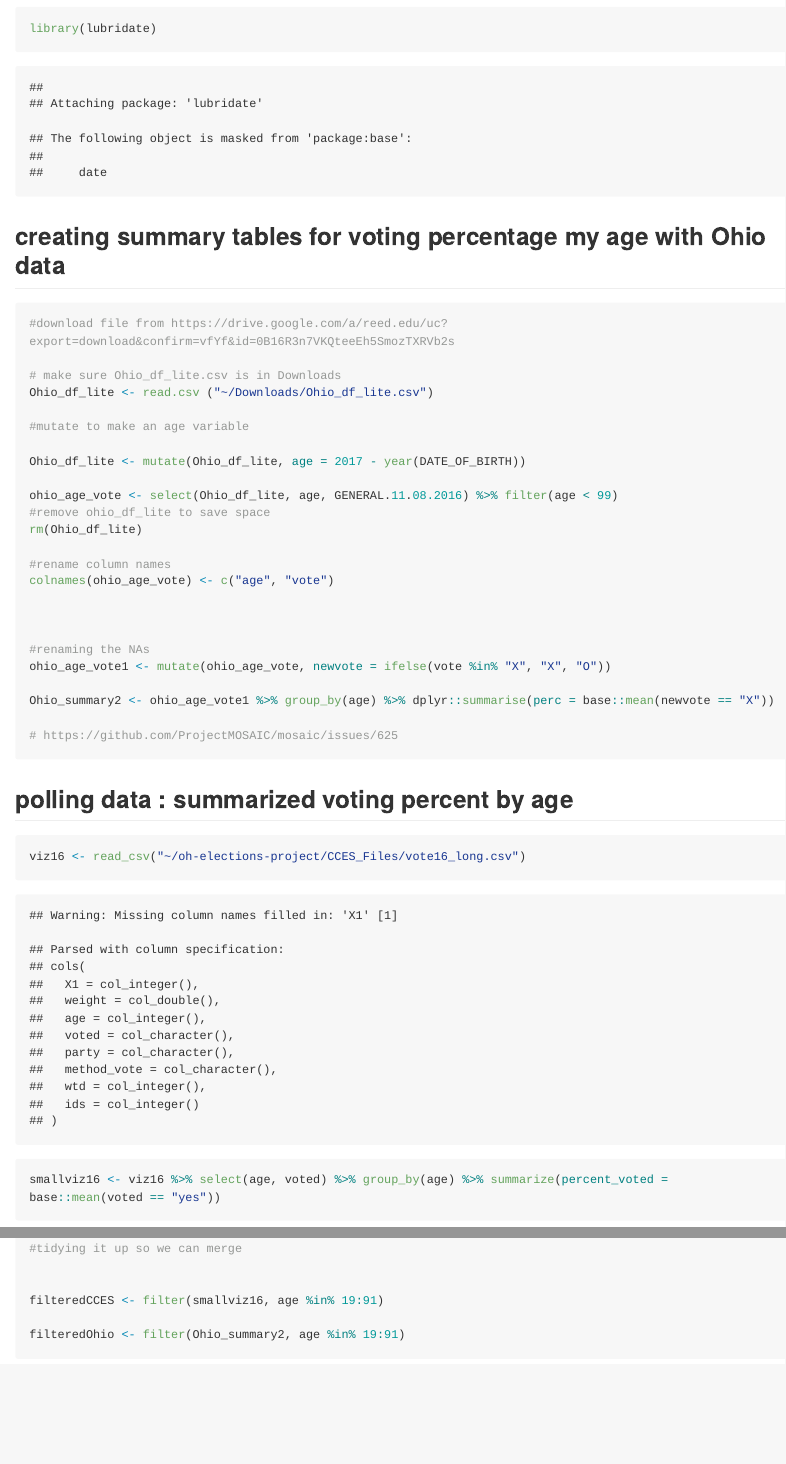
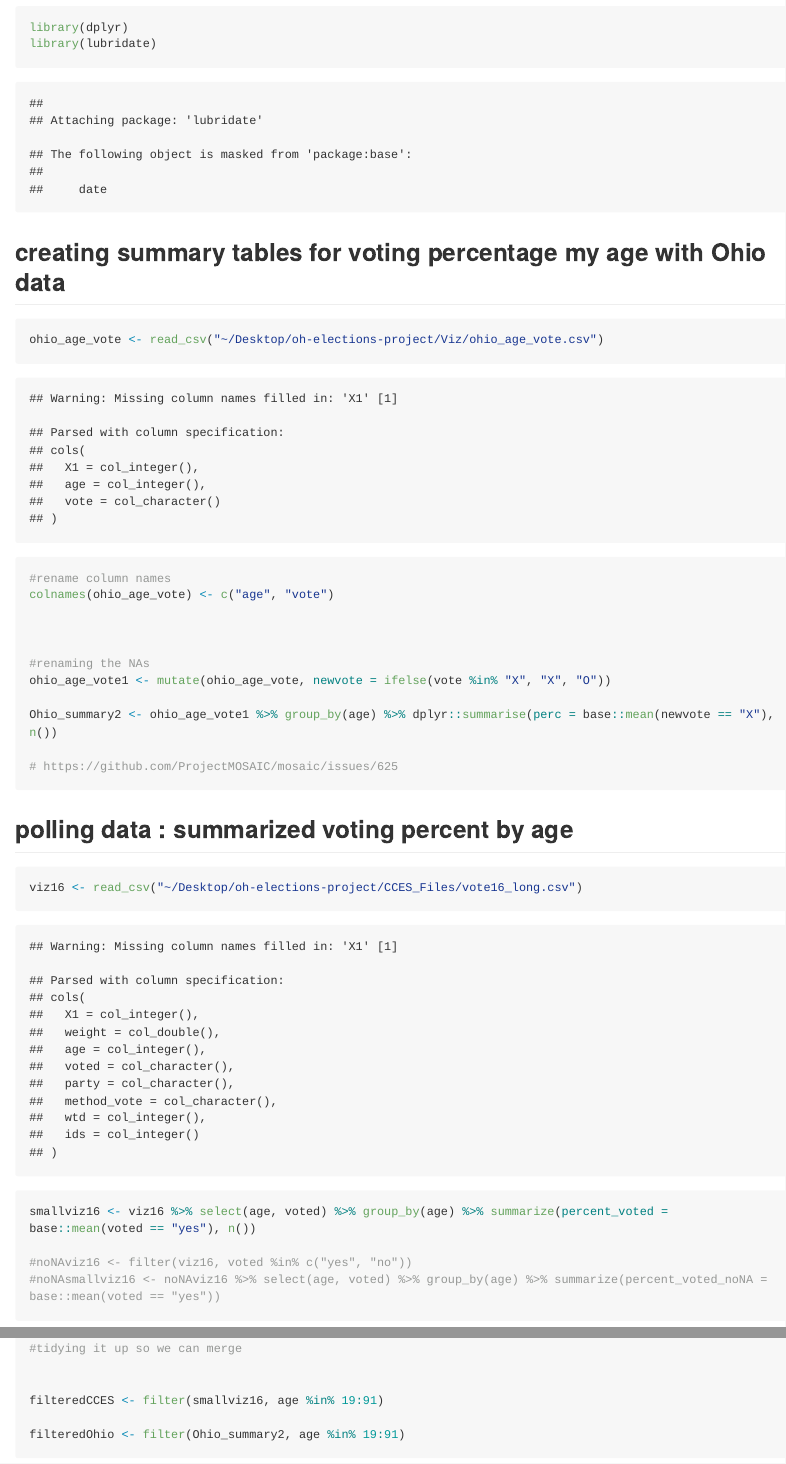
Before and after one commit to ds-elections/oh-elections-project, an R Markdown document (Viz/full_scale_viz.rmd): the page in a window 1100 px wide, from 1340 px down before the commit and from 480 px down after it, so that both start at the same text, and a second part further down, joined at a grey line. The pictures show the output file Viz/full_scale_viz.md that the author committed with the source, drawn offline in the style of GitHub; long lines of code are wrapped.

Commit message:
Added N and SE columns

````diff
--- a/Viz/full_scale_viz.rmd
+++ b/Viz/full_scale_viz.rmd
@@ -6,28 +6,13 @@ output: github_document
 ```{r setup}
 library(readr)
 library(tidyverse)
-library(mdsr)
-
-
-
-
+library(dplyr)
 library(lubridate)
-
 ```
 ## creating summary tables for voting percentage my age with Ohio data
-```{r}
-#download file from https://drive.google.com/a/reed.edu/uc?export=download&confirm=vfYf&id=0B16R3n7VKQteeEh5SmozTXRVb2s
+```{r Ohio}
 
-# make sure Ohio_df_lite.csv is in Downloads
-Ohio_df_lite <- read.csv ("~/Downloads/Ohio_df_lite.csv")
-
-#mutate to make an age variable
-
-Ohio_df_lite <- mutate(Ohio_df_lite, age = 2017 - year(DATE_OF_BIRTH))
-
-ohio_age_vote <- select(Ohio_df_lite, age, GENERAL.11.08.2016) %>% filter(age < 99)
-#remove ohio_df_lite to save space
-rm(Ohio_df_lite)
+ohio_age_vote <- read_csv("~/Desktop/oh-elections-project/Viz/ohio_age_vote.csv")
 
 #rename column names
 colnames(ohio_age_vote) <- c("age", "vote")
@@ -37,20 +22,16 @@ colnames(ohio_age_vote) <- c("age", "vote")
 #renaming the NAs
 ohio_age_vote1 <- mutate(ohio_age_vote, newvote = ifelse(vote %in% "X", "X", "O"))
 
-Ohio_summary2 <- ohio_age_vote1 %>% group_by(age) %>% dplyr::summarise(perc = base::mean(newvote == "X"))
+Ohio_summary2 <- ohio_age_vote1 %>% group_by(age) %>% dplyr::summarise(perc = base::mean(newvote == "X"), n())
 
 # https://github.com/ProjectMOSAIC/mosaic/issues/625
-
-
 ```
-
-
 
 ##  polling data : summarized voting percent by age
 
-``` {r}
-viz16 <- read_csv("~/oh-elections-project/CCES_Files/vote16_long.csv")
-smallviz16 <- viz16 %>% select(age, voted) %>% group_by(age) %>% summarize(percent_voted = base::mean(voted == "yes"))
+``` {r CCES}
+viz16 <- read_csv("~/Desktop/oh-elections-project/CCES_Files/vote16_long.csv")
+smallviz16 <- viz16 %>% select(age, voted) %>% group_by(age) %>% summarize(percent_voted = base::mean(voted == "yes"), n())
 
 #noNAviz16 <- filter(viz16, voted %in% c("yes", "no"))
 #noNAsmallviz16 <- noNAviz16 %>% select(age, voted) %>% group_by(age) %>% summarize(percent_voted_noNA = base::mean(voted == "yes"))
````
Also changed, not shown: Viz/full_scale_viz.md, Viz/full_scale_viz.rmd (11 more changed lines), 1 other file.
